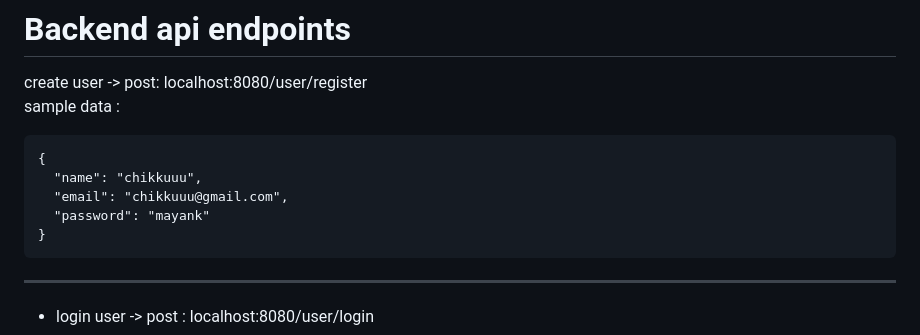
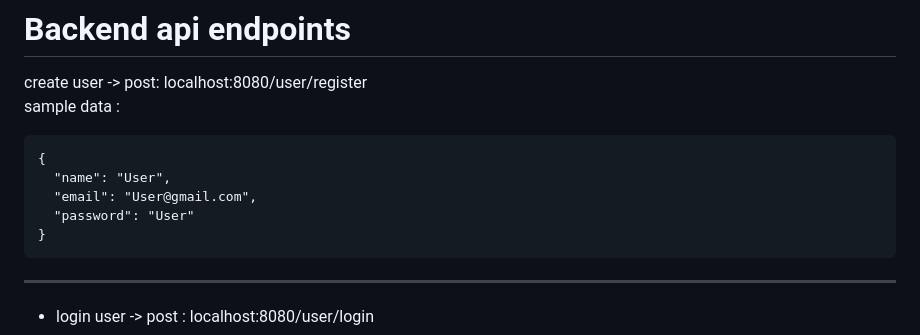
Before and after one commit to deepakChourasiya-aj/WorkDesk-Realtime-Communication-Plateform, a Markdown page: README.md, the part around one of its changes. GitHub-like rendering.

```diff
--- a/README.md
+++ b/README.md
@@ -81,9 +81,9 @@ create user -> post: localhost:8080/user/register
     sample data :
 
     {
-      "name": "chikkuuu",
-      "email": "chikkuuu@gmail.com",
-      "password": "mayank"
+      "name": "User",
+      "email": "User@gmail.com",
+      "password": "User"
     }
   ---
 
```
Also changed, not shown: other parts of README.md (+1 -0 lines).
